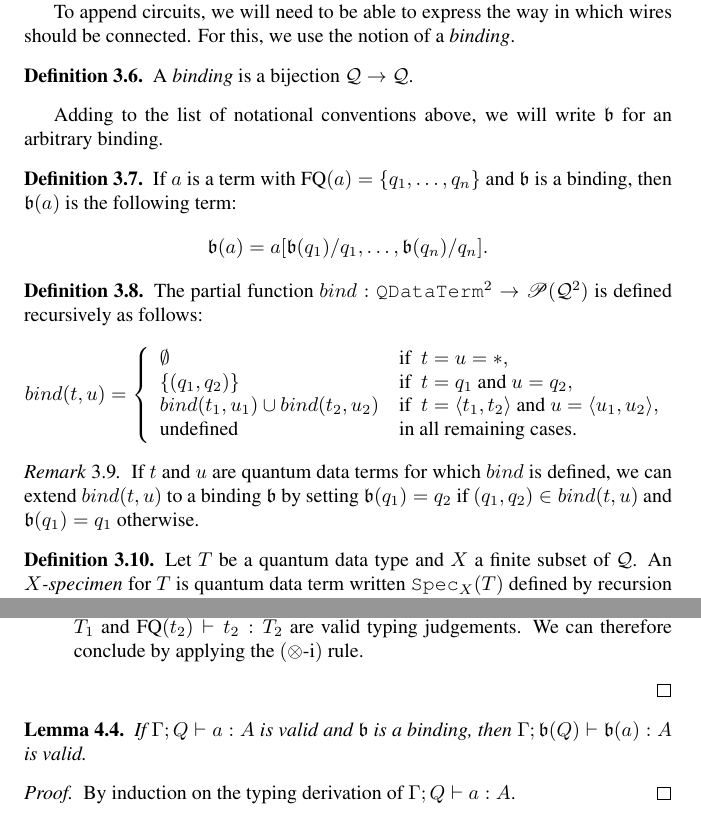
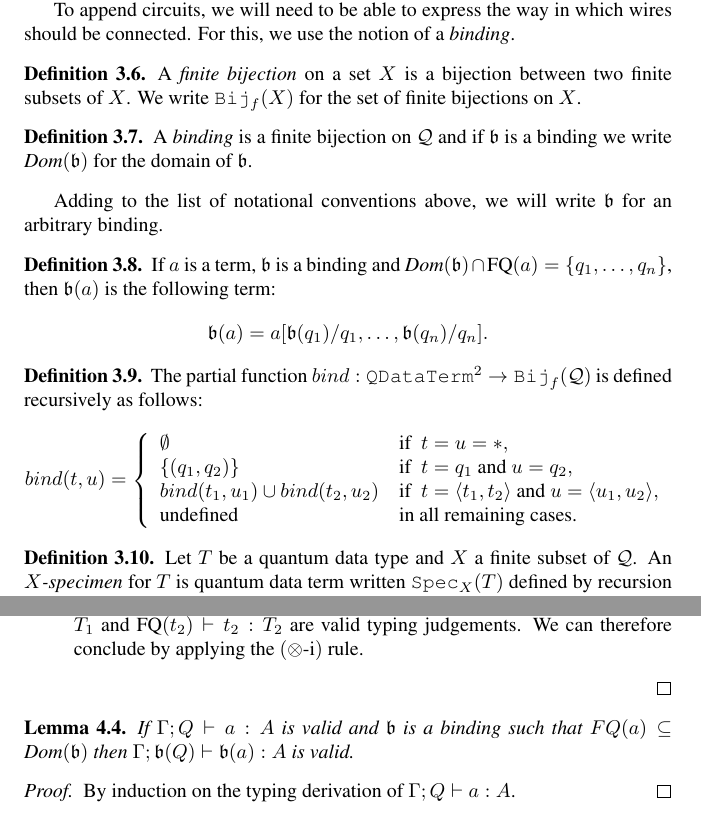
Before and after one commit to HenriChataing/ProtoQuipper, a LaTeX document (report/Proto_Quipper.tex, which reads report/Proto_Quipper.sty): two parts of pages 11 and 21 of 71, joined at a grey line, cut so that both start at the same text. Compiled offline with pdfLaTeX.

Commit message:
* Minor edits
* Changed the definition of binding to
  finite bijection and modified
  accordingly the definition of
  circuit constructor and the proof
  of subject reduction.

```diff
--- a/report/Proto_Quipper.sty
+++ b/report/Proto_Quipper.sty
@@ -241,6 +241,7 @@
 \newcommand{\bit}{\textrm{\bf bit}}
 \newcommand{\intx}{\textrm{\bf int}}
 \newcommand{\boxx}{\mathop{\textit{box}}\nolimits}
+\newcommand{\dom}{\mathop{\textit{Dom}}\nolimits}
 \newcommand{\unbox}{\mathop{\textit{unbox}}\nolimits}
 \newcommand{\rev}{\mathop{\textit{rev}}\nolimits}
 \newcommand{\In}{\mathop{\textrm{In}}\nolimits}
@@ -253,6 +254,7 @@
 \newcommand{\ttt}{\mathbin{\texttt{*}}}
 \newcommand{\leftx}{\textit{left}}
 \newcommand{\rightx}{\textit{right}}
+\newcommand{\finbij}{\texttt{Bij}_f}
 
 \newenvironment{code}{\par\vspace{2ex}\noindent\begin{minipage}{\textwidth}\footnotesize}{\end{minipage}\vspace{2ex}\par}
 \newenvironment{splitcode}{\par\vspace{2ex}\noindent\begin{minipage}{0.5\textwidth}\footnotesize}{\end{minipage}\vspace{2ex}\par}
--- a/report/Proto_Quipper.tex
+++ b/report/Proto_Quipper.tex
@@ -415,26 +415,30 @@ which wires should be connected. For this, we use the notion of a
 \emph{binding}.
 
 \begin{definition}
-A \emph{binding} is a bijection $\qset\to \qset$.
+A \emph{finite bijection} on a set $X$ is a bijection between two
+finite subsets of $X$. We write $\finbij(X)$ for the set of finite
+bijections on $X$.
 \end{definition}
 
-% For now it is simply more convenient to have binding be bijections.
-% In fact they could be functions and additional conditions could
-% be added elsewhere.
+\begin{definition}
+A \emph{binding} is a finite bijection on $\qset$ and if $\binding$
+is a binding we write $\dom(\binding)$ for the domain of $\binding$.
+\end{definition}
 
 Adding to the list of notational conventions above, we will write
 $\binding$ for an arbitrary binding.
 
 \begin{definition}
-If $a$ is a term with $\FQ(a)=\s{q_1,\ldots,q_n}$ and $\binding$ is
-a binding, then $\binding(a)$ is the following term:
+If $a$ is a term, $\binding$ is a binding and $\dom(\binding)\cap
+\FQ(a)=\s{q_1,\ldots,q_n}$, then $\binding(a)$ is the following
+term:
 \[
 \binding(a)= a[\binding(q_1)/q_1,\ldots ,\binding(q_n)/q_n].
 \]
 \end{definition}
 
 \begin{definition}
-The partial function $bind: \qdataterm^2\to \pow (\qset^2)$ is
+The partial function $bind: \qdataterm^2\to \finbij(\qset)$ is
 defined recursively as follows:
 \[
 bind (t,u)= \left\{
@@ -448,14 +452,6 @@ bind (t,u)= \left\{
 \right.
 \]
 \end{definition}
-
-\begin{remark}
-\label{bind_extension}
-If $t$ and $u$ are quantum data terms for which $bind$ is defined, we
-can extend $bind(t,u)$ to a binding $\binding$ by setting
-$\binding (q_1) = q_2$ if $\tuple{q_1,q_2}\in bind (t,u)$ and
-$\binding (q_1) = q_1$ otherwise.
-\end{remark}
 
 \begin{definition}
 Let $T$ be a quantum data type and $X$ a finite subset of $\qset$.
@@ -1117,8 +1113,9 @@ We prove the Lemma by induction on $T$.
 
 \begin{lemma}
 \label{binding_judgement}
-If $\Gamma;Q \entails a:A$ is valid and $\mathfrak{b}$ is a
-binding, then $\Gamma;\binding (Q) \entails \binding(a):A$ is valid.
+If $\Gamma;Q \entails a:A$ is valid and $\binding$ is a
+binding such that $FQ(a)\subseteq\dom(\binding)$
+then $\Gamma;\binding (Q) \entails \binding(a):A$ is valid.
 \end{lemma}
 
 \begin{proof}
```
Also changed, not shown: report/Proto_Quipper.tex (48 more changed lines).
